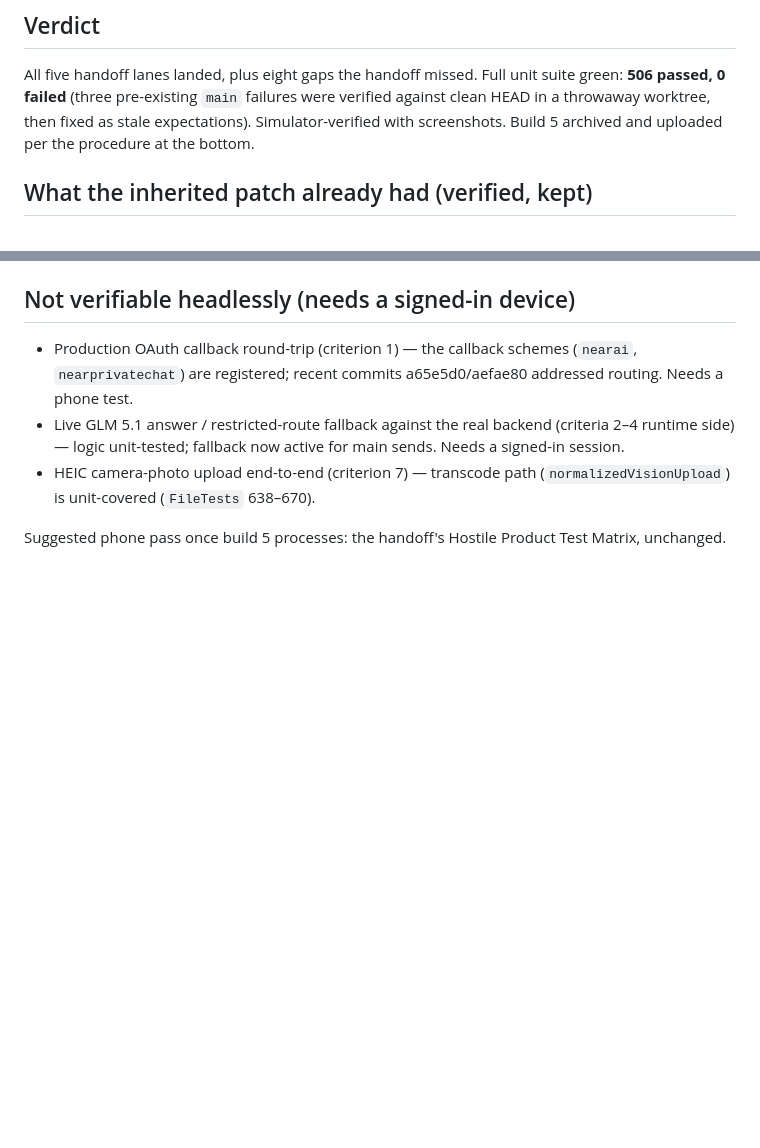
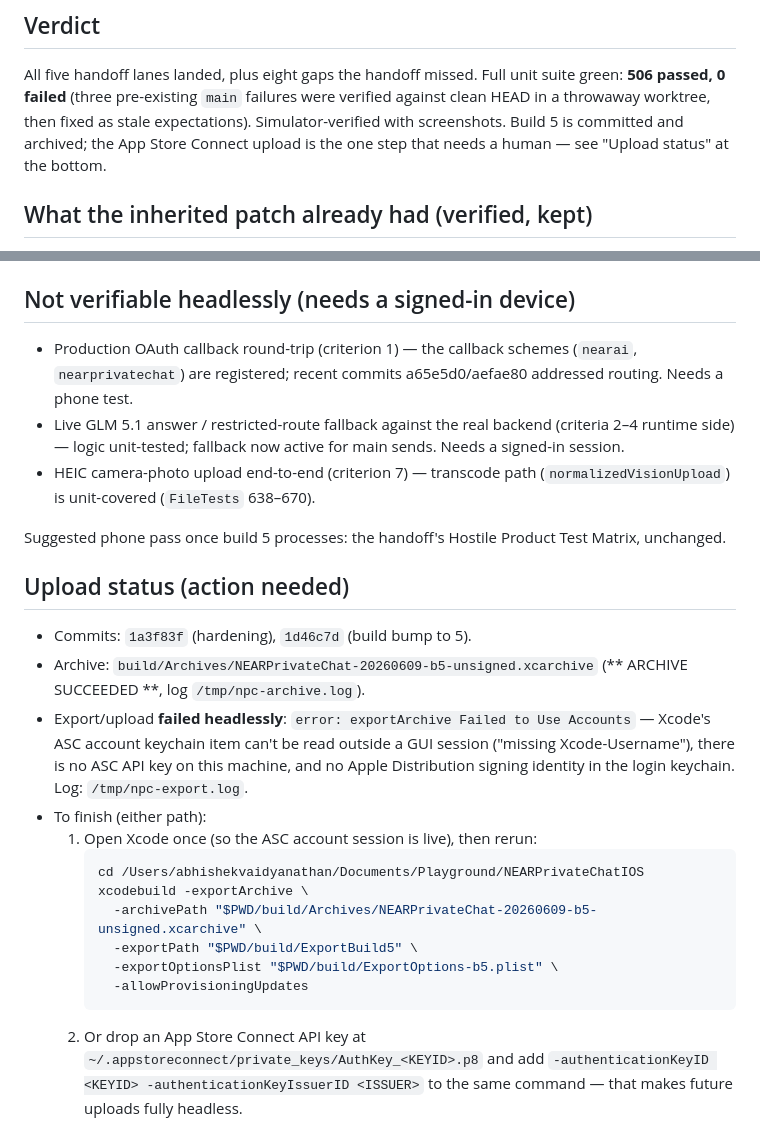
Before and after one commit to nearai/private-chat-ios, a Markdown page: docs/handoffs/2026-06-09-testflight-hardening-completion.md, 2 parts joined by grey strips. Rendered like a GitHub page; blank space fills up the shorter version.

Commit message:
Record build 5 upload blocker in completion report
Co-Authored-By: Claude Fable 5 <noreply@anthropic.com>

````diff
--- a/docs/handoffs/2026-06-09-testflight-hardening-completion.md
+++ b/docs/handoffs/2026-06-09-testflight-hardening-completion.md
@@ -9,8 +9,9 @@ Branch: `main` (work committed on top of `55a40b0`)
 All five handoff lanes landed, plus eight gaps the handoff missed. Full unit
 suite green: **506 passed, 0 failed** (three pre-existing `main` failures were
 verified against clean HEAD in a throwaway worktree, then fixed as stale
-expectations). Simulator-verified with screenshots. Build 5 archived and
-uploaded per the procedure at the bottom.
+expectations). Simulator-verified with screenshots. Build 5 is committed and
+archived; the App Store Connect upload is the one step that needs a human —
+see "Upload status" at the bottom.
 
 ## What the inherited patch already had (verified, kept)
 
@@ -113,3 +114,28 @@ a failed turn (Failed + Retry only) — the canonical trust contrast.
 
 Suggested phone pass once build 5 processes: the handoff's Hostile Product
 Test Matrix, unchanged.
+
+## Upload status (action needed)
+
+- Commits: `1a3f83f` (hardening), `1d46c7d` (build bump to 5).
+- Archive: `build/Archives/NEARPrivateChat-20260609-b5-unsigned.xcarchive`
+  (** ARCHIVE SUCCEEDED **, log `/tmp/npc-archive.log`).
+- Export/upload **failed headlessly**: `error: exportArchive Failed to Use
+  Accounts` — Xcode's ASC account keychain item can't be read outside a GUI
+  session ("missing Xcode-Username"), there is no ASC API key on this machine,
+  and no Apple Distribution signing identity in the login keychain. Log:
+  `/tmp/npc-export.log`.
+- To finish (either path):
+  1. Open Xcode once (so the ASC account session is live), then rerun:
+     ```sh
+     cd /Users/abhishekvaidyanathan/Documents/Playground/NEARPrivateChatIOS
+     xcodebuild -exportArchive \
+       -archivePath "$PWD/build/Archives/NEARPrivateChat-20260609-b5-unsigned.xcarchive" \
+       -exportPath "$PWD/build/ExportBuild5" \
+       -exportOptionsPlist "$PWD/build/ExportOptions-b5.plist" \
+       -allowProvisioningUpdates
+     ```
+  2. Or drop an App Store Connect API key at
+     `~/.appstoreconnect/private_keys/AuthKey_<KEYID>.p8` and add
+     `-authenticationKeyID <KEYID> -authenticationKeyIssuerID <ISSUER>` to the
+     same command — that makes future uploads fully headless.
````
